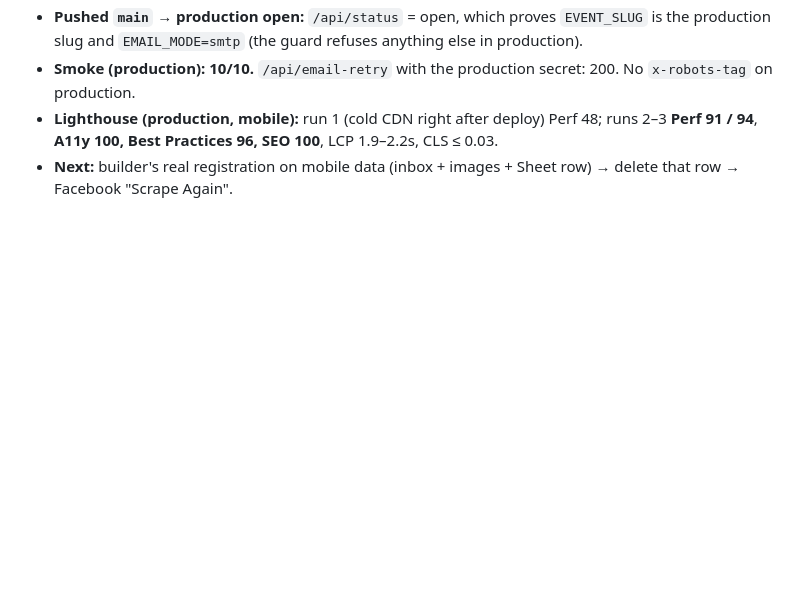
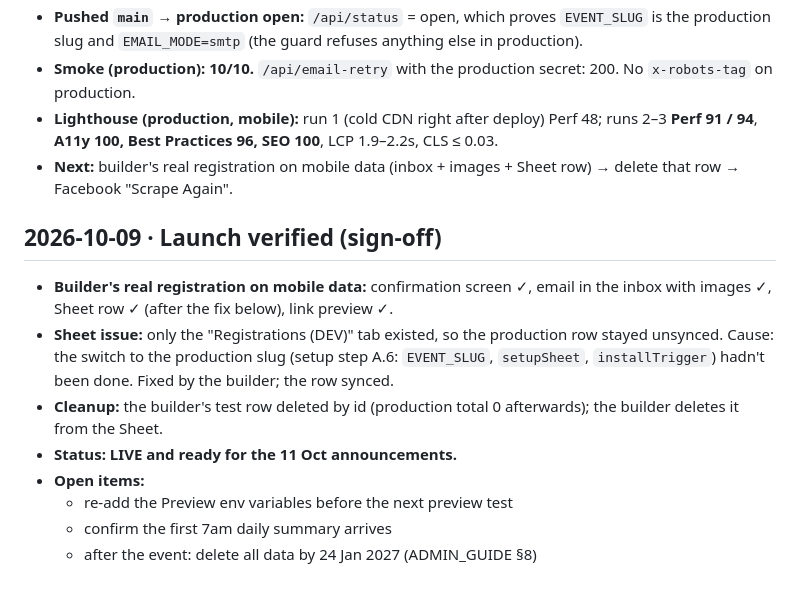
Before and after one commit to asejik/wives-hangout, a Markdown page: docs/PROGRESS.md, the part around the change. GitHub-like rendering; blank space fills up the shorter version.

Commit message:
docs: launch verified, test row removed
Co-Authored-By: Claude Opus 5.5 <noreply@anthropic.com>

```diff
--- a/docs/PROGRESS.md
+++ b/docs/PROGRESS.md
@@ -98,3 +98,13 @@
 - **Smoke (production): 10/10.** `/api/email-retry` with the production secret: 200. No `x-robots-tag` on production.
 - **Lighthouse (production, mobile):** run 1 (cold CDN right after deploy) Perf 48; runs 2–3 **Perf 91 / 94**, **A11y 100, Best Practices 96, SEO 100**, LCP 1.9–2.2s, CLS ≤ 0.03.
 - **Next:** builder's real registration on mobile data (inbox + images + Sheet row) → delete that row → Facebook "Scrape Again".
+
+## 2026-10-09 · Launch verified (sign-off)
+- **Builder's real registration on mobile data:** confirmation screen ✓, email in the inbox with images ✓, Sheet row ✓ (after the fix below), link preview ✓.
+- **Sheet issue:** only the "Registrations (DEV)" tab existed, so the production row stayed unsynced. Cause: the switch to the production slug (setup step A.6: `EVENT_SLUG`, `setupSheet`, `installTrigger`) hadn't been done. Fixed by the builder; the row synced.
+- **Cleanup:** the builder's test row deleted by id (production total 0 afterwards); the builder deletes it from the Sheet.
+- **Status: LIVE and ready for the 11 Oct announcements.**
+- **Open items:**
+  - re-add the Preview env variables before the next preview test
+  - confirm the first 7am daily summary arrives
+  - after the event: delete all data by 24 Jan 2027 (ADMIN_GUIDE §8)
```
